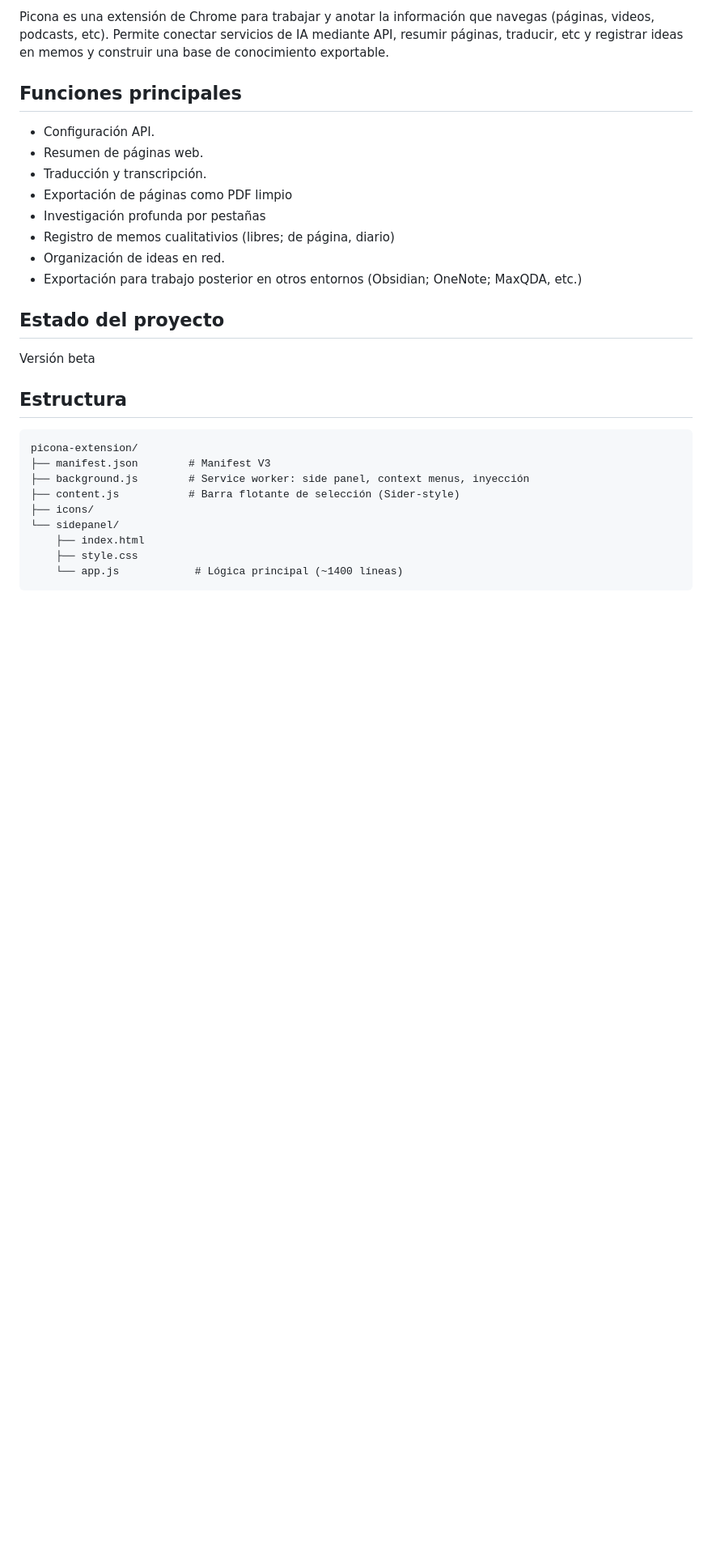
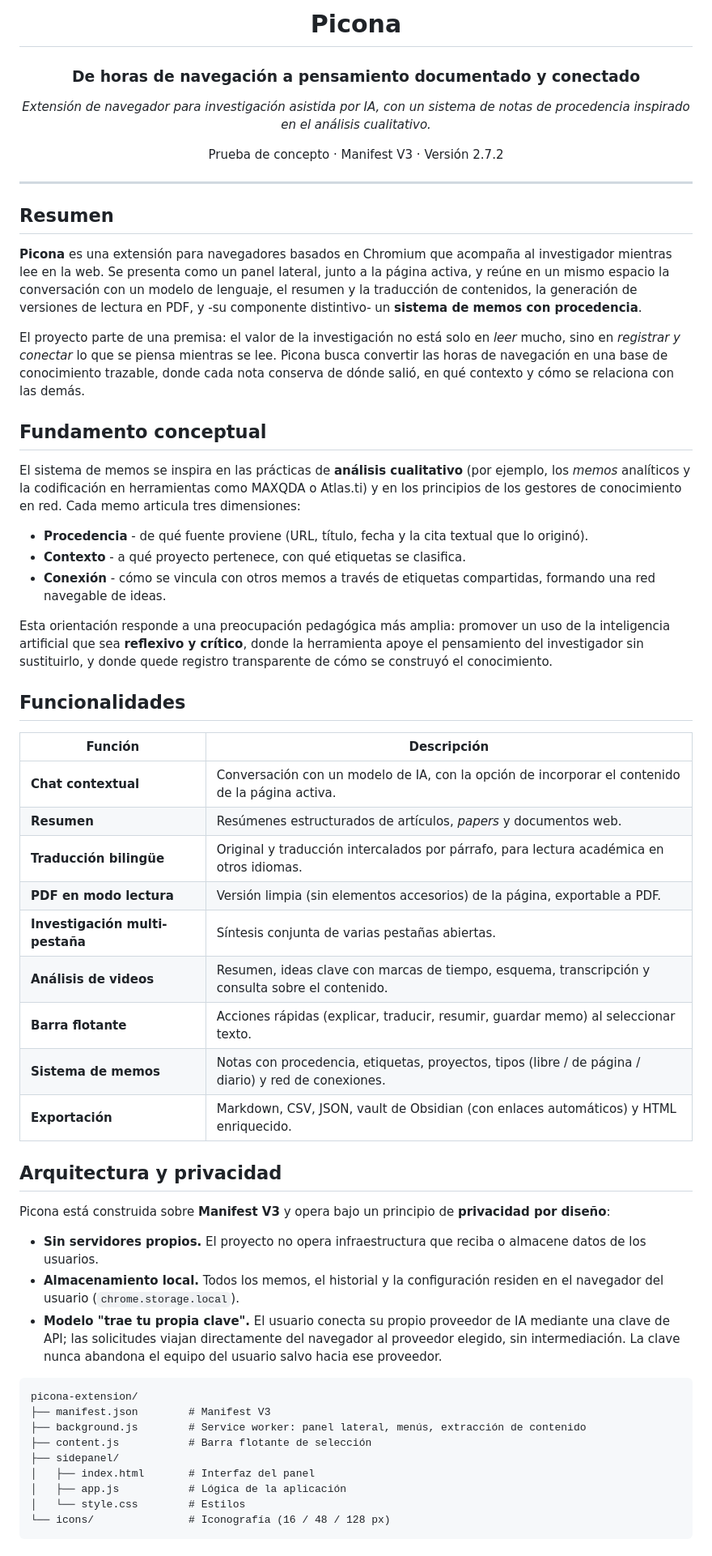
Before and after one commit to tmarquez-mx/picona-extension, a Markdown page: README.md, the part around one of its changes. Shown at 81% size. Drawn GitHub-style; blank space fills up the shorter version.

Commit message:
Revise README for clarity and additional details
Updated README to enhance project description, functionalities, and installation instructions.

````diff
--- a/README.md
+++ b/README.md
@@ -3,35 +4,63 @@
 
-Picona es una extensión de Chrome para trabajar y anotar la información que navegas (páginas, videos, podcasts, etc).
-Permite conectar servicios de IA mediante API, resumir páginas, traducir, etc y registrar ideas en memos y construir una base de conocimiento exportable.
+# Picona
 
-## Funciones principales
+### De horas de navegación a pensamiento documentado y conectado
 
-- Configuración API.
-- Resumen de páginas web.
-- Traducción y transcripción.
-- Exportación de páginas como PDF limpio
-- Investigación profunda por pestañas
-- Registro de memos cualitativios (libres; de página, diario)
-- Organización de ideas en red.
-- Exportación para trabajo posterior en otros entornos (Obsidian; OneNote; MaxQDA, etc.)
+*Extensión de navegador para investigación asistida por IA, con un sistema de notas de procedencia inspirado en el análisis cualitativo.*
 
-## Estado del proyecto
+Prueba de concepto · Manifest V3 · Versión 2.7.2
 
-Versión beta
+</div>
 
+---
 
+## Resumen
 
-## Estructura
+**Picona** es una extensión para navegadores basados en Chromium que acompaña al investigador mientras lee en la web. Se presenta como un panel lateral, junto a la página activa, y reúne en un mismo espacio la conversación con un modelo de lenguaje, el resumen y la traducción de contenidos, la generación de versiones de lectura en PDF, y -su componente distintivo- un **sistema de memos con procedencia**.
+
+El proyecto parte de una premisa: el valor de la investigación no está solo en *leer* mucho, sino en *registrar y conectar* lo que se piensa mientras se lee. Picona busca convertir las horas de navegación en una base de conocimiento trazable, donde cada nota conserva de dónde salió, en qué contexto y cómo se relaciona con las demás.
+
+## Fundamento conceptual
+
+El sistema de memos se inspira en las prácticas de **análisis cualitativo** (por ejemplo, los *memos* analíticos y la codificación en herramientas como MAXQDA o Atlas.ti) y en los principios de los gestores de conocimiento en red. Cada memo articula tres dimensiones:
+
+- **Procedencia** - de qué fuente proviene (URL, título, fecha y la cita textual que lo originó).
+- **Contexto** - a qué proyecto pertenece, con qué etiquetas se clasifica.
+- **Conexión** - cómo se vincula con otros memos a través de etiquetas compartidas, formando una red navegable de ideas.
+
+Esta orientación responde a una preocupación pedagógica más amplia: promover un uso de la inteligencia artificial que sea **reflexivo y crítico**, donde la herramienta apoye el pensamiento del investigador sin sustituirlo, y donde quede registro transparente de cómo se construyó el conocimiento.
+
+## Funcionalidades
+
+| Función | Descripción |
+|---|---|
+| **Chat contextual** | Conversación con un modelo de IA, con la opción de incorporar el contenido de la página activa. |
+| **Resumen** | Resúmenes estructurados de artículos, *papers* y documentos web. |
+| **Traducción bilingüe** | Original y traducción intercalados por párrafo, para lectura académica en otros idiomas. |
+| **PDF en modo lectura** | Versión limpia (sin elementos accesorios) de la página, exportable a PDF. |
+| **Investigación multi-pestaña** | Síntesis conjunta de varias pestañas abiertas. |
+| **Análisis de videos** | Resumen, ideas clave con marcas de tiempo, esquema, transcripción y consulta sobre el contenido. |
+| **Barra flotante** | Acciones rápidas (explicar, traducir, resumir, guardar memo) al seleccionar texto. |
+| **Sistema de memos** | Notas con procedencia, etiquetas, proyectos, tipos (libre / de página / diario) y red de conexiones. |
+| **Exportación** | Markdown, CSV, JSON, vault de Obsidian (con enlaces automáticos) y HTML enriquecido. |
+
+## Arquitectura y privacidad
+
+Picona está construida sobre **Manifest V3** y opera bajo un principio de **privacidad por diseño**:
+
+- **Sin servidores propios.** El proyecto no opera infraestructura que reciba o almacene datos de los usuarios.
+- **Almacenamiento local.** Todos los memos, el historial y la configuración residen en el navegador del usuario (`chrome.storage.local`).
+- **Modelo "trae tu propia clave".** El usuario conecta su propio proveedor de IA mediante una clave de API; las solicitudes viajan directamente del navegador al proveedor elegido, sin intermediación. La clave nunca abandona el equipo del usuario salvo hacia ese proveedor.
 
 ```
 picona-extension/
 ├── manifest.json        # Manifest V3
-├── background.js        # Service worker: side panel, context menus, inyección
-├── content.js           # Barra flotante de selección (Sider-style)
-├── icons/
-└── sidepanel/
-    ├── index.html
-    ├── style.css
-    └── app.js            # Lógica principal (~1400 líneas)
+├── background.js        # Service worker: panel lateral, menús, extracción de contenido
+├── content.js           # Barra flotante de selección
+├── sidepanel/
+│   ├── index.html       # Interfaz del panel
+│   ├── app.js           # Lógica de la aplicación
+│   └── style.css        # Estilos
+└── icons/               # Iconografía (16 / 48 / 128 px)
 ```
 
````
Also changed, not shown: other parts of README.md (+22 -38 lines).
